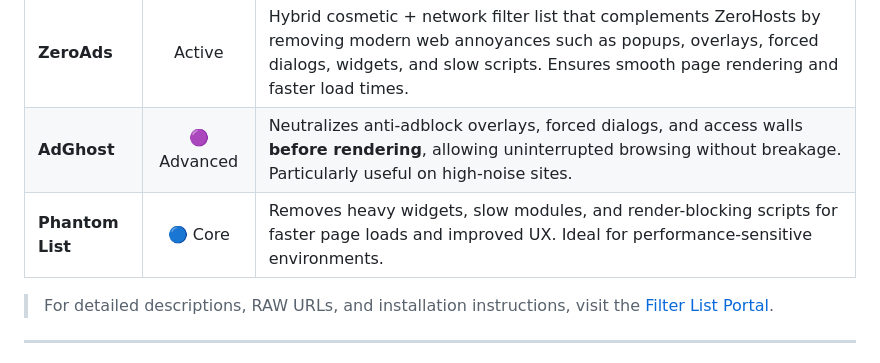
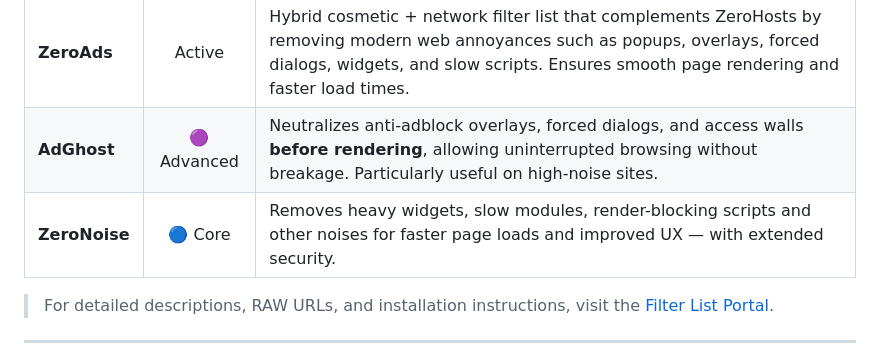
Before and after one commit to rimon3134/Filters, a Markdown page: README.md, the part around the change. Rendered like a GitHub page.

Commit message:
Rename Phantom List to ZeroNoise with updated description

```diff
--- a/README.md
+++ b/README.md
@@ -60,7 +60,7 @@ The modern web is overloaded — ads, trackers, popups, overlays, telemetry, AI
 |------|:------:|-------------|
 | **ZeroAds** | Active | Hybrid cosmetic + network filter list that complements ZeroHosts by removing modern web annoyances such as popups, overlays, forced dialogs, widgets, and slow scripts. Ensures smooth page rendering and faster load times. |
 | **AdGhost** | 🟣 Advanced | Neutralizes anti-adblock overlays, forced dialogs, and access walls **before rendering**, allowing uninterrupted browsing without breakage. Particularly useful on high-noise sites. |
-| **Phantom List** | 🔵 Core | Removes heavy widgets, slow modules, and render-blocking scripts for faster page loads and improved UX. Ideal for performance-sensitive environments. |
+| **ZeroNoise** | 🔵 Core | Removes heavy widgets, slow modules, render-blocking scripts and other noises for faster page loads and improved UX — with extended security. |
 
 > For detailed descriptions, RAW URLs, and installation instructions, visit the [Filter List Portal](https://rimon3134.github.io/Filters).
 
```
